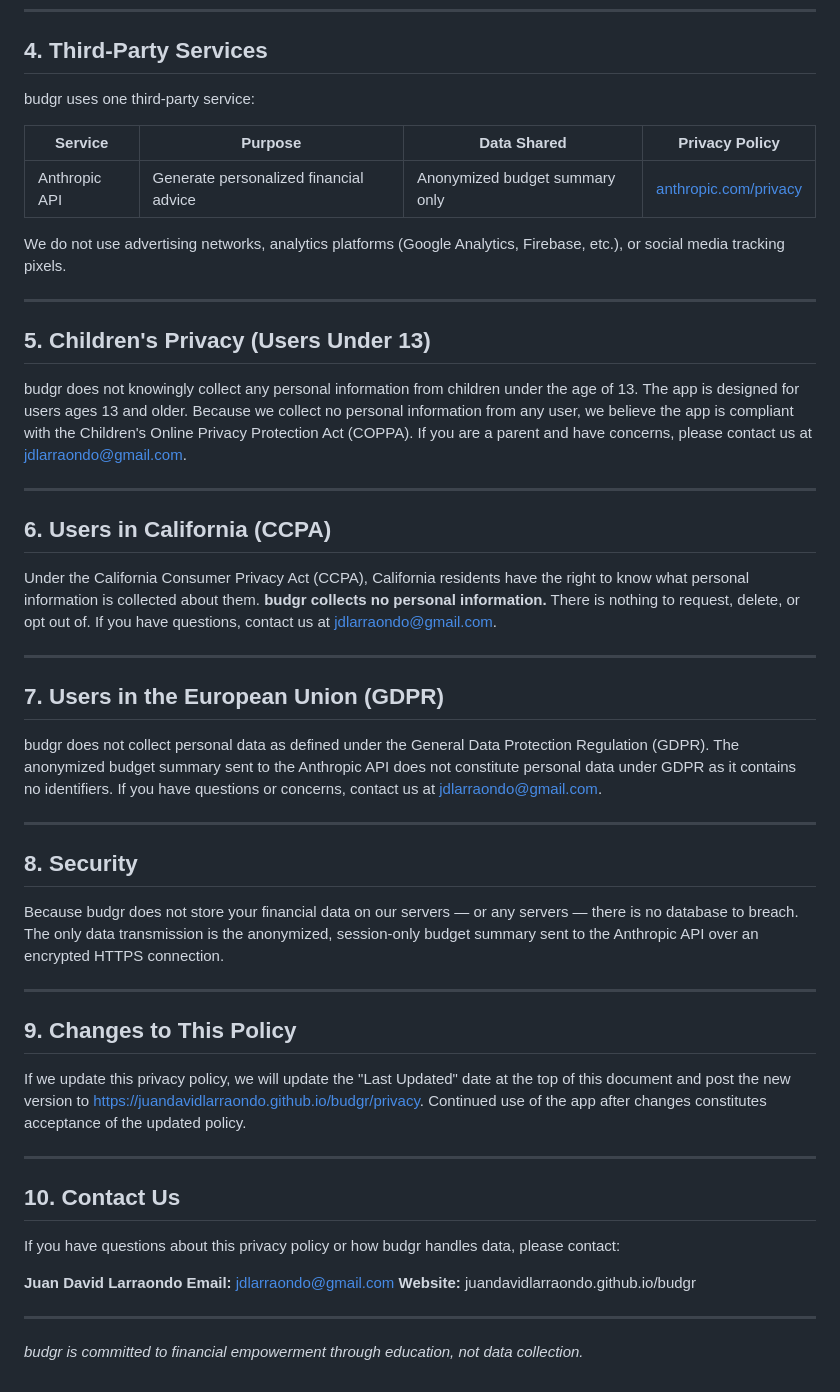
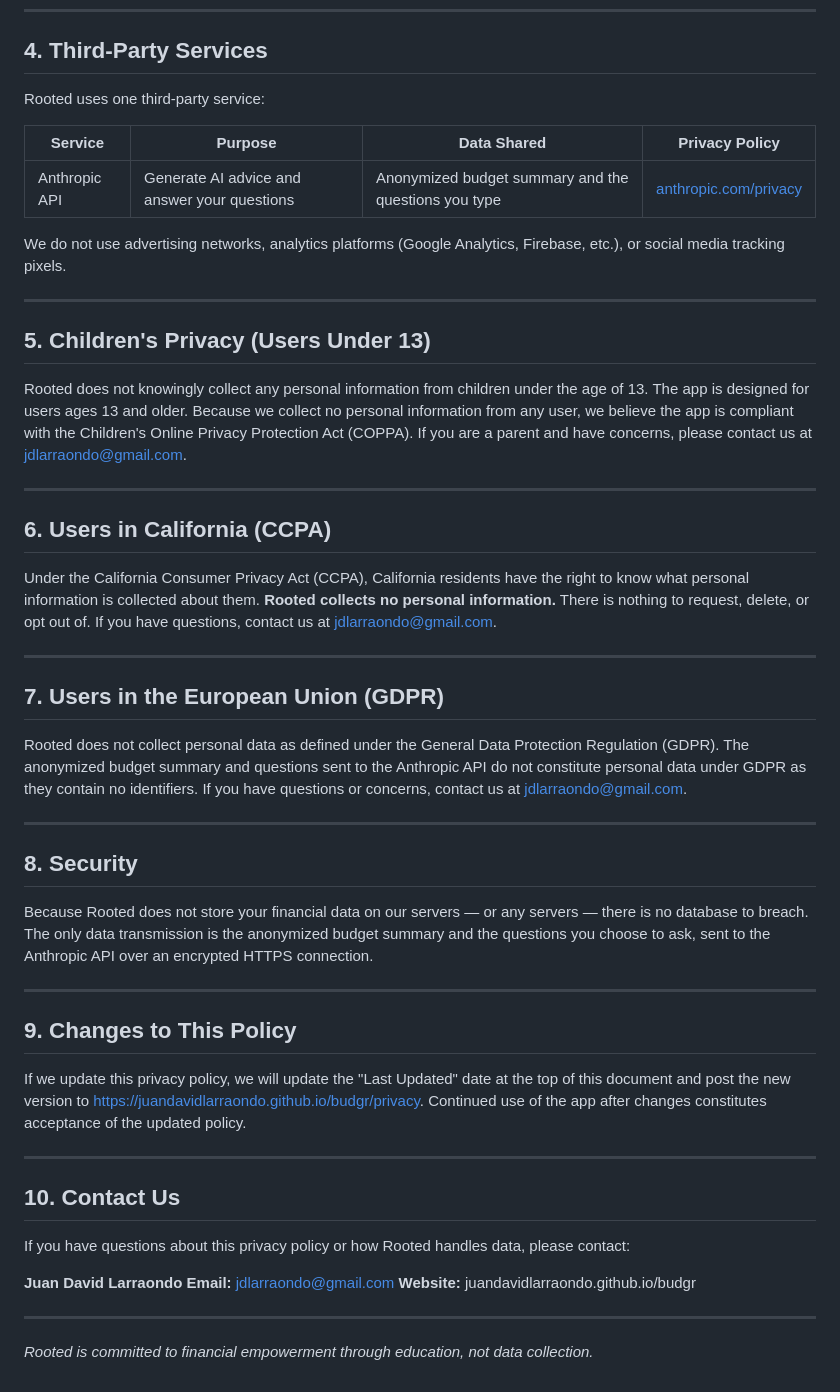
Before and after one commit to juandavidlarraondo/budgr, a Markdown page: docs/privacy.md, the part around one of its changes. Drawn GitHub-style.

```diff
--- a/docs/privacy.md
+++ b/docs/privacy.md
@@ -51,11 +51,11 @@ The data you enter — income figures, expense amounts, and goal targets — is
 
 ## 4. Third-Party Services
 
-budgr uses one third-party service:
+Rooted uses one third-party service:
 
 | Service | Purpose | Data Shared | Privacy Policy |
 |---|---|---|---|
-| Anthropic API | Generate personalized financial advice | Anonymized budget summary only | [anthropic.com/privacy](https://anthropic.com/privacy) |
+| Anthropic API | Generate AI advice and answer your questions | Anonymized budget summary and the questions you type | [anthropic.com/privacy](https://anthropic.com/privacy) |
 
 We do not use advertising networks, analytics platforms (Google Analytics, Firebase, etc.), or social media tracking pixels.
 
@@ -63,25 +63,25 @@ We do not use advertising networks, analytics platforms (Google Analytics, Fireb
 
 ## 5. Children's Privacy (Users Under 13)
 
-budgr does not knowingly collect any personal information from children under the age of 13. The app is designed for users ages 13 and older. Because we collect no personal information from any user, we believe the app is compliant with the Children's Online Privacy Protection Act (COPPA). If you are a parent and have concerns, please contact us at jdlarraondo@gmail.com.
+Rooted does not knowingly collect any personal information from children under the age of 13. The app is designed for users ages 13 and older. Because we collect no personal information from any user, we believe the app is compliant with the Children's Online Privacy Protection Act (COPPA). If you are a parent and have concerns, please contact us at jdlarraondo@gmail.com.
 
 ---
 
 ## 6. Users in California (CCPA)
 
-Under the California Consumer Privacy Act (CCPA), California residents have the right to know what personal information is collected about them. **budgr collects no personal information.** There is nothing to request, delete, or opt out of. If you have questions, contact us at jdlarraondo@gmail.com.
+Under the California Consumer Privacy Act (CCPA), California residents have the right to know what personal information is collected about them. **Rooted collects no personal information.** There is nothing to request, delete, or opt out of. If you have questions, contact us at jdlarraondo@gmail.com.
 
 ---
 
 ## 7. Users in the European Union (GDPR)
 
-budgr does not collect personal data as defined under the General Data Protection Regulation (GDPR). The anonymized budget summary sent to the Anthropic API does not constitute personal data under GDPR as it contains no identifiers. If you have questions or concerns, contact us at jdlarraondo@gmail.com.
+Rooted does not collect personal data as defined under the General Data Protection Regulation (GDPR). The anonymized budget summary and questions sent to the Anthropic API do not constitute personal data under GDPR as they contain no identifiers. If you have questions or concerns, contact us at jdlarraondo@gmail.com.
 
 ---
 
 ## 8. Security
 
-Because budgr does not store your financial data on our servers — or any servers — there is no database to breach. The only data transmission is the anonymized, session-only budget summary sent to the Anthropic API over an encrypted HTTPS connection.
+Because Rooted does not store your financial data on our servers — or any servers — there is no database to breach. The only data transmission is the anonymized budget summary and the questions you choose to ask, sent to the Anthropic API over an encrypted HTTPS connection.
 
 ---
 
@@ -93,7 +93,7 @@ If we update this privacy policy, we will update the "Last Updated" date at the
 
 ## 10. Contact Us
 
-If you have questions about this privacy policy or how budgr handles data, please contact:
+If you have questions about this privacy policy or how Rooted handles data, please contact:
 
 **Juan David Larraondo**
 **Email:** jdlarraondo@gmail.com
@@ -101,4 +101,4 @@ If you have questions about this privacy policy or how budgr handles data, pleas
 
 ---
 
-*budgr is committed to financial empowerment through education, not data collection.*
+*Rooted is committed to financial empowerment through education, not data collection.*
```
Also changed, not shown: other parts of docs/privacy.md (+11 -11 lines).
